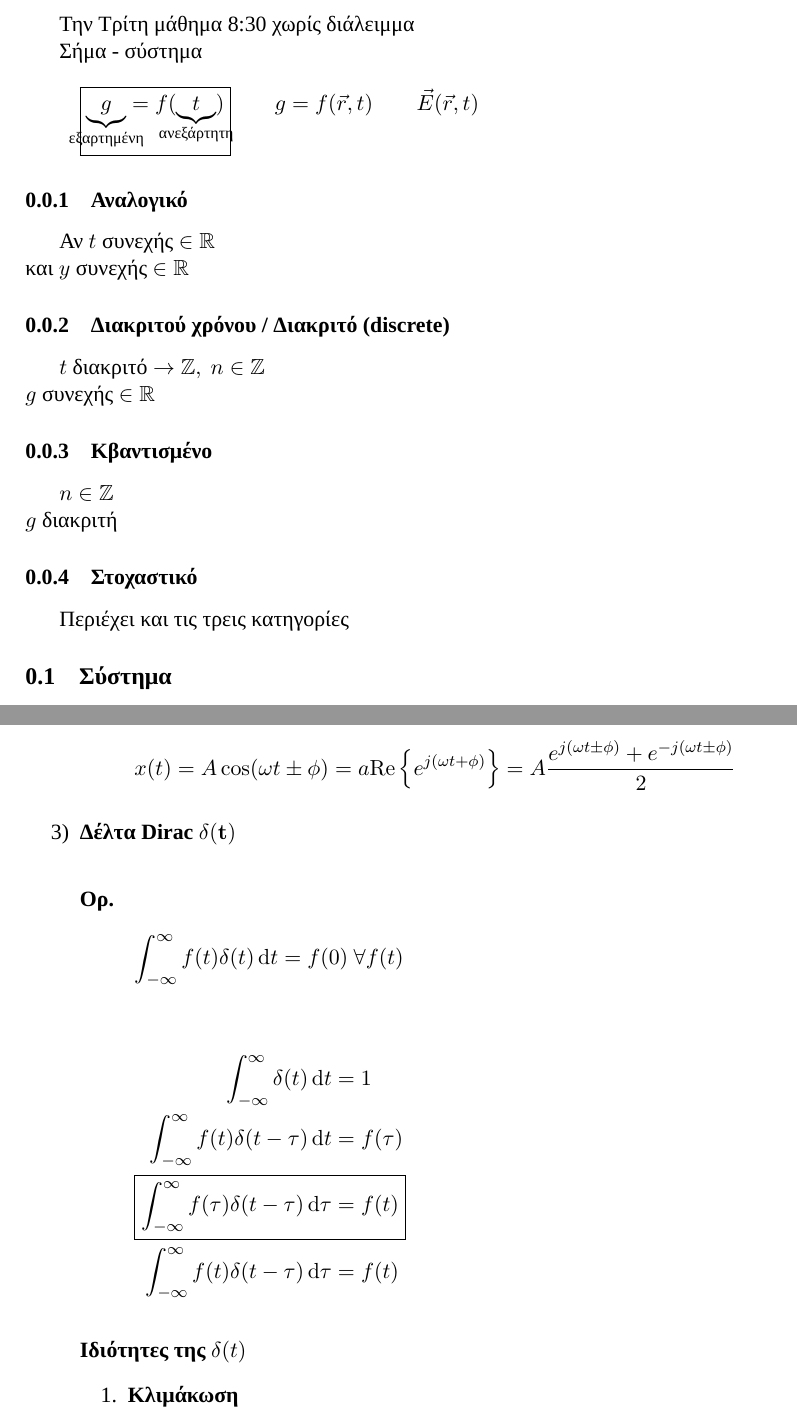
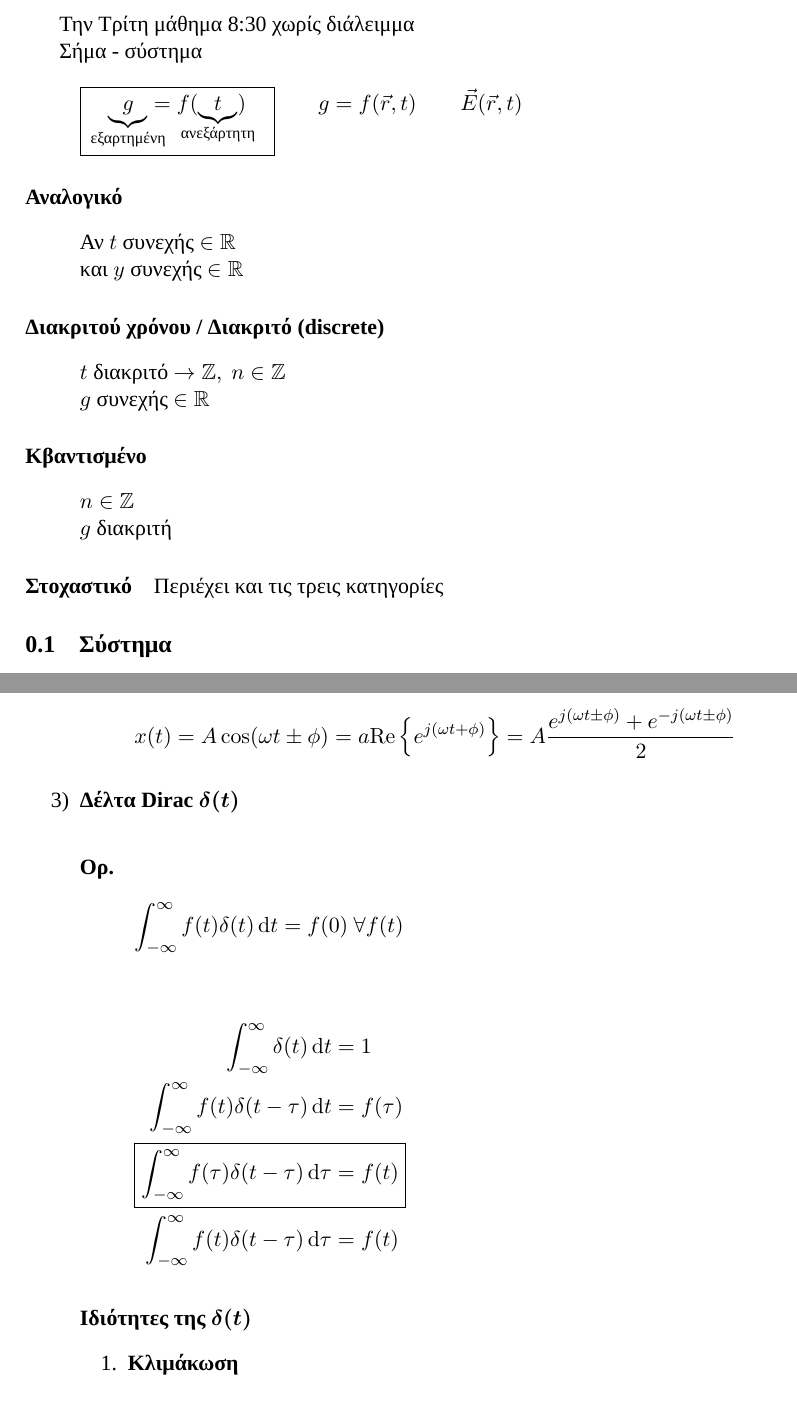
Before and after one commit to kongr45gpen/ece-notes-old, a LaTeX document (signals.tex): two parts of pages 1 and 2 of 3, joined at a grey line, cut so that both start at the same text. Compiled offline with XeLaTeX; a missing font is replaced by an installed copy or a similar font.

Commit message:
Copyedit

```diff
--- a/signals.tex
+++ b/signals.tex
@@ -20,6 +20,7 @@
 \usepackage{esint}
 \usepackage{enumitem}
 \usepackage{xfrac}
+\usepackage{bm}
 
 \usetikzlibrary{arrows.meta}
 \usetikzlibrary{patterns}
@@ -71,6 +72,9 @@
 \newlist{enumlatin}{enumerate}{1}
 \setlist[enumlatin]{label=(\alph*)}
 
+\newlist{invitemize}{itemize}{1}
+\setlist[invitemize]{noitemsep,label=}
+
 
 
 \makeatletter
@@ -99,25 +103,30 @@
 
 	Σήμα - σύστημα
 	\begin{align*}
-	\boxed{\underbrace{g}_{\mathclap{\text{εξαρτημένη}}} = f(\underbrace{t}_{\mathclap{\text{ανεξάρτητη}}})} \qquad g=f(\vec r, t) \qquad \vec E (\vec r, t)
+	\boxed{\quad \underbrace{g}_{\mathclap{\text{εξαρτημένη}}} = f(\underbrace{t}_{\mathclap{\text{ανεξάρτητη}}}) \quad} \qquad g=f(\vec r, t) \qquad \vec E (\vec r, t)
 	\end{align*}
 
-	\subsubsection{Αναλογικό}
-	Αν \( t \) συνεχής \( \in \mathbb R  \)\\
-	και \( y \) συνεχής \( \in \mathbb R \)
+	\paragraph{Αναλογικό}
+	\begin{invitemize}
+		\item Αν \( t \) συνεχής \( \in \mathbb R  \)
+		\item και \( y \) συνεχής \( \in \mathbb R \)
+	\end{invitemize}
 	%TODO Rekanos Graph 01
 
-	\subsubsection{Διακριτού χρόνου / Διακριτό (discrete)}
-	\( t \) διακριτό \( \rightarrow \mathbb Z,\ n \in \mathbb Z \)\\
-	\( g \) συνεχής \( \in \mathbb R  \)
-	%TODO Rekanos Graph 02
+	\paragraph{Διακριτού χρόνου / Διακριτό (discrete)}
+	\begin{invitemize}
+		\item \( t \) διακριτό \( \rightarrow \mathbb Z,\ n \in \mathbb Z \)
+		\item \( g \) συνεχής \( \in \mathbb R  \)
+	\end{invitemize}
 
-	\subsubsection{Κβαντισμένο}
-	\( n \in \mathbb Z \) \\
-	\( g \) διακριτή
+	\paragraph{Κβαντισμένο}
+	\begin{invitemize}
+		\item \( n \in \mathbb Z \)
+		\item \( g \) διακριτή
+	\end{invitemize}
 	%TODO Rekanos Graph 03
 
-	\subsubsection{Στοχαστικό}
+	\paragraph{Στοχαστικό}
 	Περιέχει και τις τρεις κατηγορίες
 
 	\subsection{Σύστημα}
@@ -181,7 +190,7 @@
 		= a \mathrm{Re} \left\lbrace e^{j(\omega t +\phi)} \right\rbrace
 		= A \frac{e^{j(\omega t \pm \phi)} + e^{-j(\omega t\pm \phi)}}{2}
 		\]
-		\item \textbf{Δέλτα Dirac} \( \mathbf{ \delta(t)} \)
+		\item \textbf{Δέλτα Dirac} \( \bm{ \delta(t)} \)
 		%TODO Rekanos Graph 07
 	    \paragraph{Ορ.}
 	    \[
@@ -194,7 +203,7 @@
 	    \Aboxed{\int_{-\infty}^\infty f(\tau) \delta(t-\tau)\dif \tau &= f(t)} \\
 	    \int_{-\infty}^\infty f(t)\delta(t-\tau)\dif \tau &= f(t)
 	    \end{align*}
-	    \paragraph{Ιδιότητες της \( \delta(t) \)}
+	    \paragraph{Ιδιότητες της \( \bm{ \delta(t)} \)}
 	    \begin{enumerate} %TODO enumparen?
 	    	\item \textbf{Κλιμάκωση}
 	    	\[
```
Also changed, not shown: signals.pdf.
